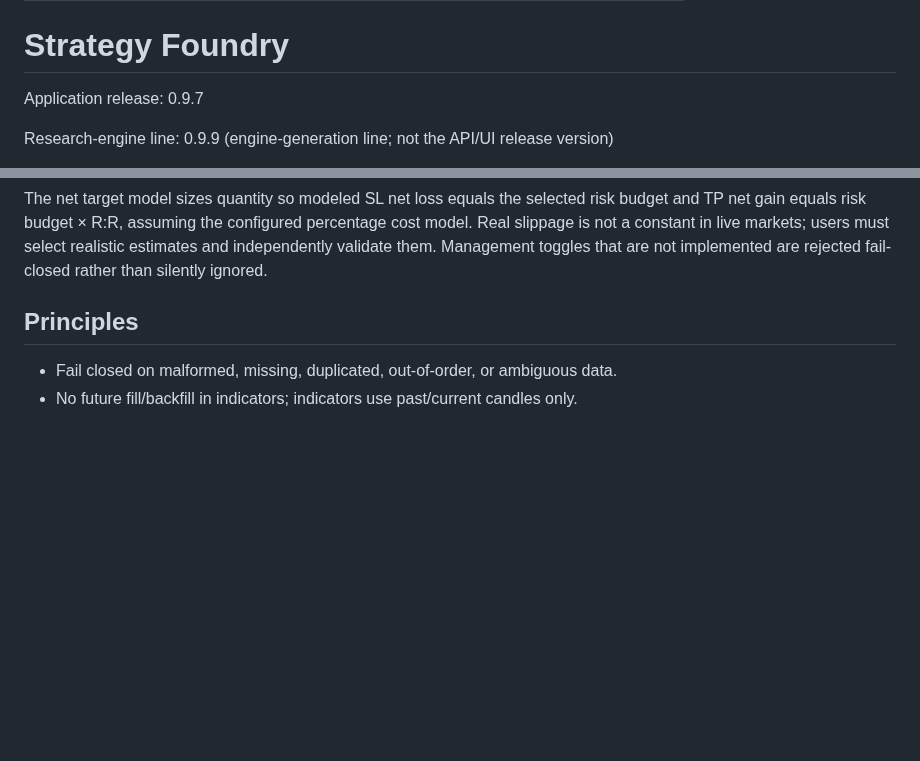
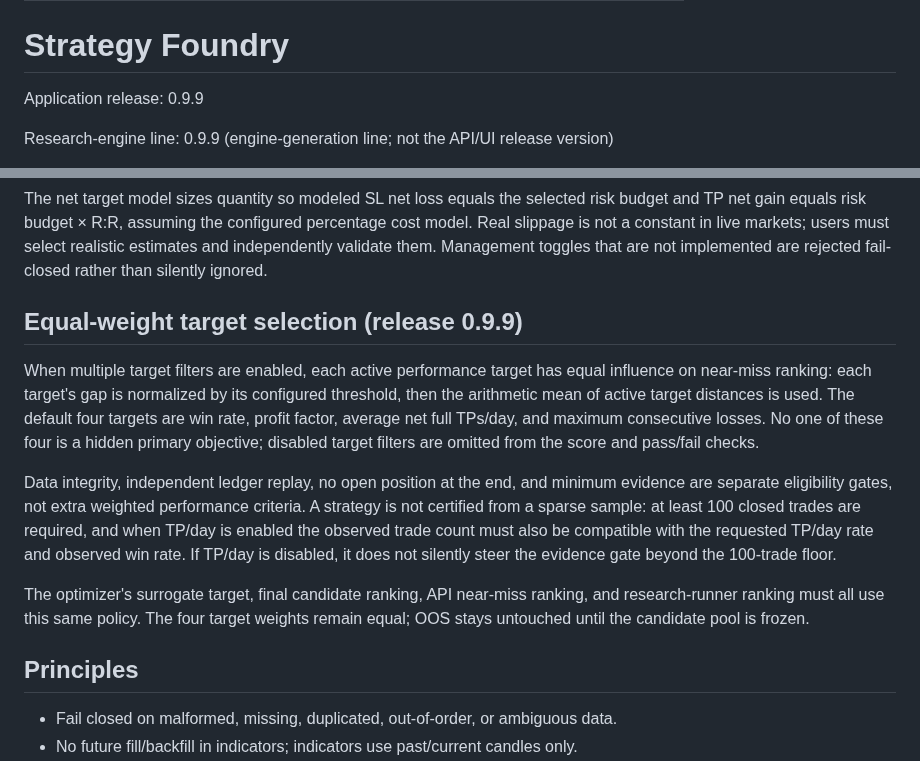
Before and after one commit to abkcex-lgtm/Strategy-foundry, a Markdown page: README.md, 2 parts joined by grey strips. Rendered like a GitHub page; blank space fills up the shorter version.

Commit message:
Document equal-weight selection policy

```diff
--- a/README.md
+++ b/README.md
@@ -10,7 +10,7 @@ pinned: false
 
 # Strategy Foundry
 
-Application release: 0.9.7
+Application release: 0.9.9
 
 Research-engine line: 0.9.9 (engine-generation line; not the API/UI release version)
 
@@ -32,6 +32,14 @@ The Settings panel sends these values into backtesting and candidate search, and
 Default preset preserves the agreed starting profile: $1,000 initial balance; $10 fixed risk; R:R 3.5; commission 0.04% + slippage 0.02% per side (0.06% total); one position; next-candle-open entry; SL/TP-only exit; target measured net of modeled costs. The preset is editable, not a factory-wide restriction. Each acceptance filter (WR, PF, TP/day, and loss streak) can independently be enabled or disabled; disabled filters do not affect pass/fail or near-miss distance. The active values and enabled flags are included in the run fingerprint.
 
 The net target model sizes quantity so modeled SL net loss equals the selected risk budget and TP net gain equals risk budget × R:R, assuming the configured percentage cost model. Real slippage is not a constant in live markets; users must select realistic estimates and independently validate them. Management toggles that are not implemented are rejected fail-closed rather than silently ignored.
+
+## Equal-weight target selection (release 0.9.9)
+
+When multiple target filters are enabled, each active performance target has equal influence on near-miss ranking: each target's gap is normalized by its configured threshold, then the arithmetic mean of active target distances is used. The default four targets are win rate, profit factor, average net full TPs/day, and maximum consecutive losses. No one of these four is a hidden primary objective; disabled target filters are omitted from the score and pass/fail checks.
+
+Data integrity, independent ledger replay, no open position at the end, and minimum evidence are separate eligibility gates, not extra weighted performance criteria. A strategy is not certified from a sparse sample: at least 100 closed trades are required, and when TP/day is enabled the observed trade count must also be compatible with the requested TP/day rate and observed win rate. If TP/day is disabled, it does not silently steer the evidence gate beyond the 100-trade floor.
+
+The optimizer's surrogate target, final candidate ranking, API near-miss ranking, and research-runner ranking must all use this same policy. The four target weights remain equal; OOS stays untouched until the candidate pool is frozen.
 
 ## Principles
 
```
